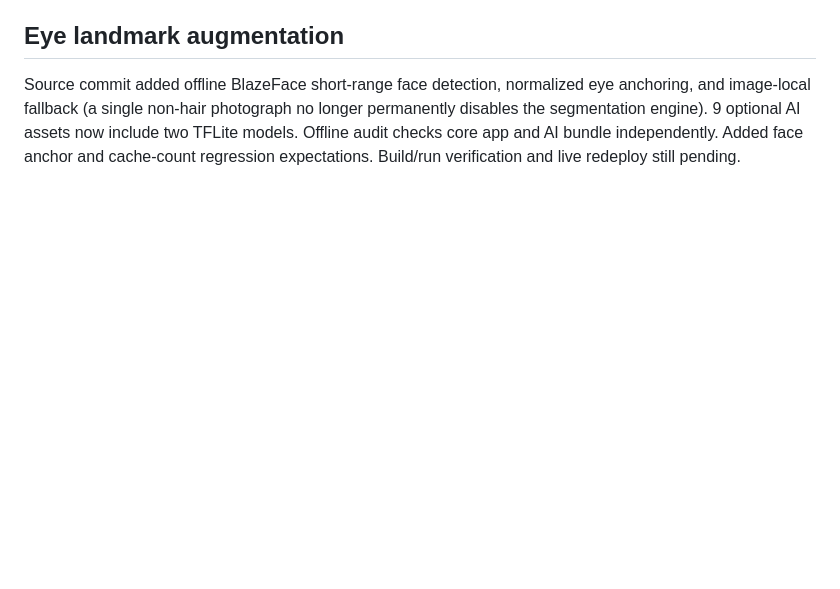
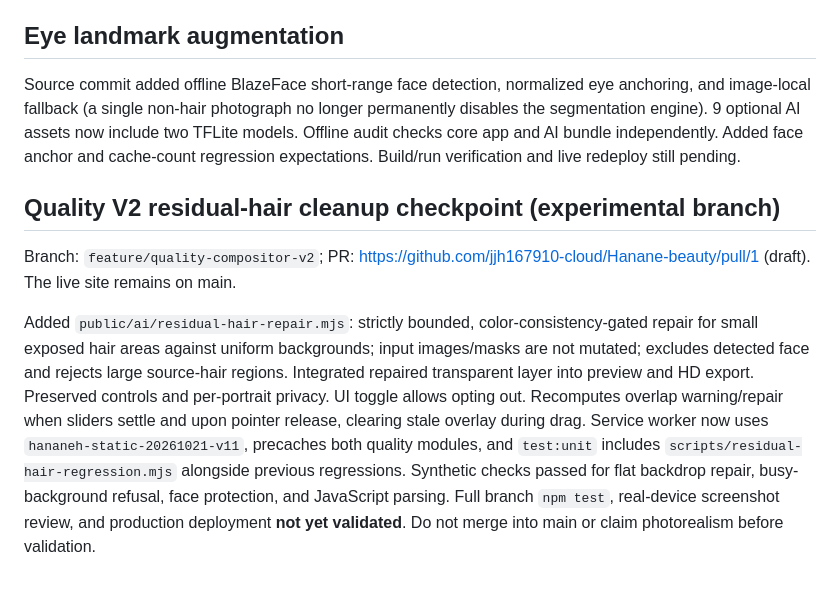
Before and after one commit to jjh167910-cloud/Hanane-beauty, a Markdown page: NEXT_SESSION_HANDOFF.md, the part around the change. Rendered like a GitHub page; blank space fills up the shorter version.

Commit message:
docs: checkpoint safety-gated offline repair and pending verification

```diff
--- a/NEXT_SESSION_HANDOFF.md
+++ b/NEXT_SESSION_HANDOFF.md
@@ -31,3 +31,9 @@ Added browser-only hair extraction using the pinned `@mediapipe/tasks-vision@0.1
 
 ## Eye landmark augmentation
 Source commit added offline BlazeFace short-range face detection, normalized eye anchoring, and image-local fallback (a single non-hair photograph no longer permanently disables the segmentation engine). 9 optional AI assets now include two TFLite models. Offline audit checks core app and AI bundle independently. Added face anchor and cache-count regression expectations. Build/run verification and live redeploy still pending.
+
+## Quality V2 residual-hair cleanup checkpoint (experimental branch)
+
+Branch: `feature/quality-compositor-v2`; PR: https://github.com/jjh167910-cloud/Hanane-beauty/pull/1 (draft). The live site remains on main.
+
+Added `public/ai/residual-hair-repair.mjs`: strictly bounded, color-consistency-gated repair for small exposed hair areas against uniform backgrounds; input images/masks are not mutated; excludes detected face and rejects large source-hair regions. Integrated repaired transparent layer into preview and HD export. Preserved controls and per-portrait privacy. UI toggle allows opting out. Recomputes overlap warning/repair when sliders settle and upon pointer release, clearing stale overlay during drag. Service worker now uses `hananeh-static-20261021-v11`, precaches both quality modules, and `test:unit` includes `scripts/residual-hair-regression.mjs` alongside previous regressions. Synthetic checks passed for flat backdrop repair, busy-background refusal, face protection, and JavaScript parsing. Full branch `npm test`, real-device screenshot review, and production deployment **not yet validated**. Do not merge into main or claim photorealism before validation.
```
